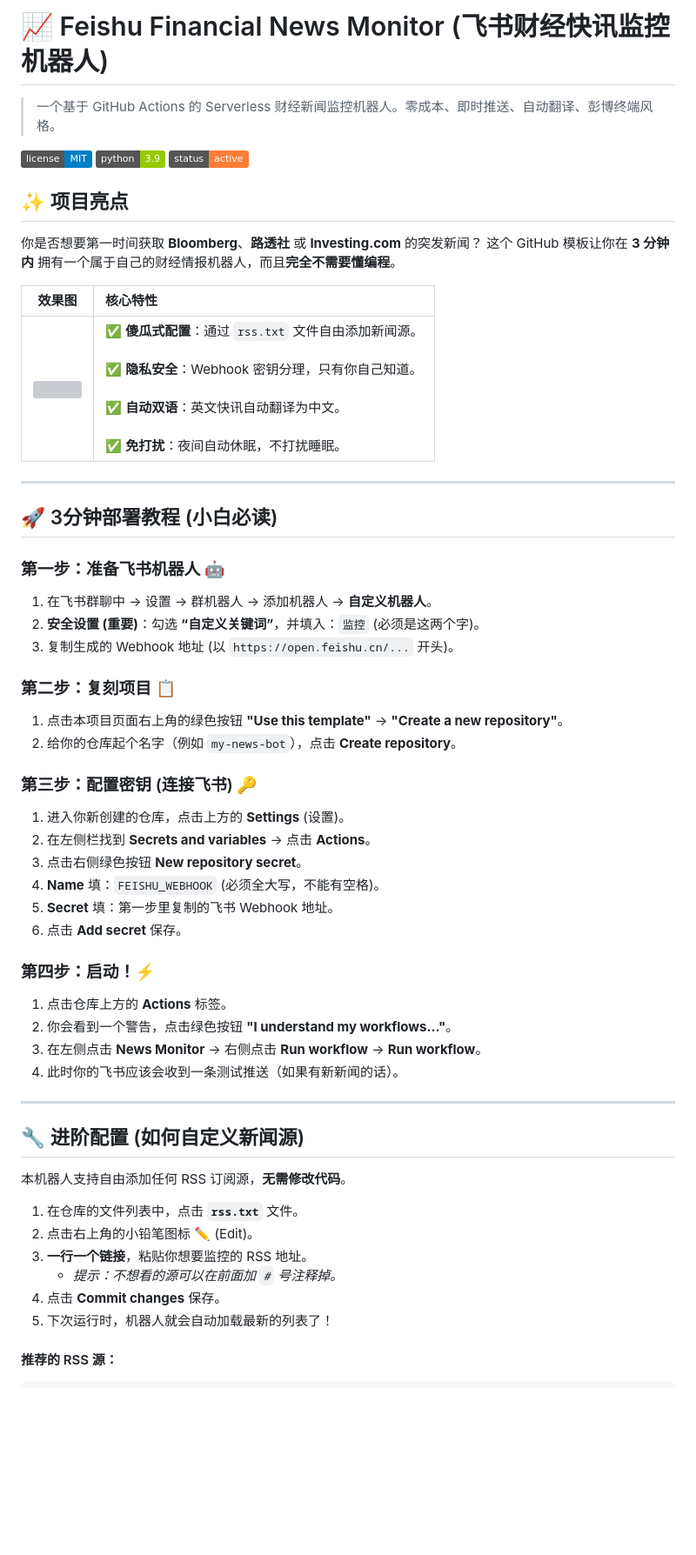
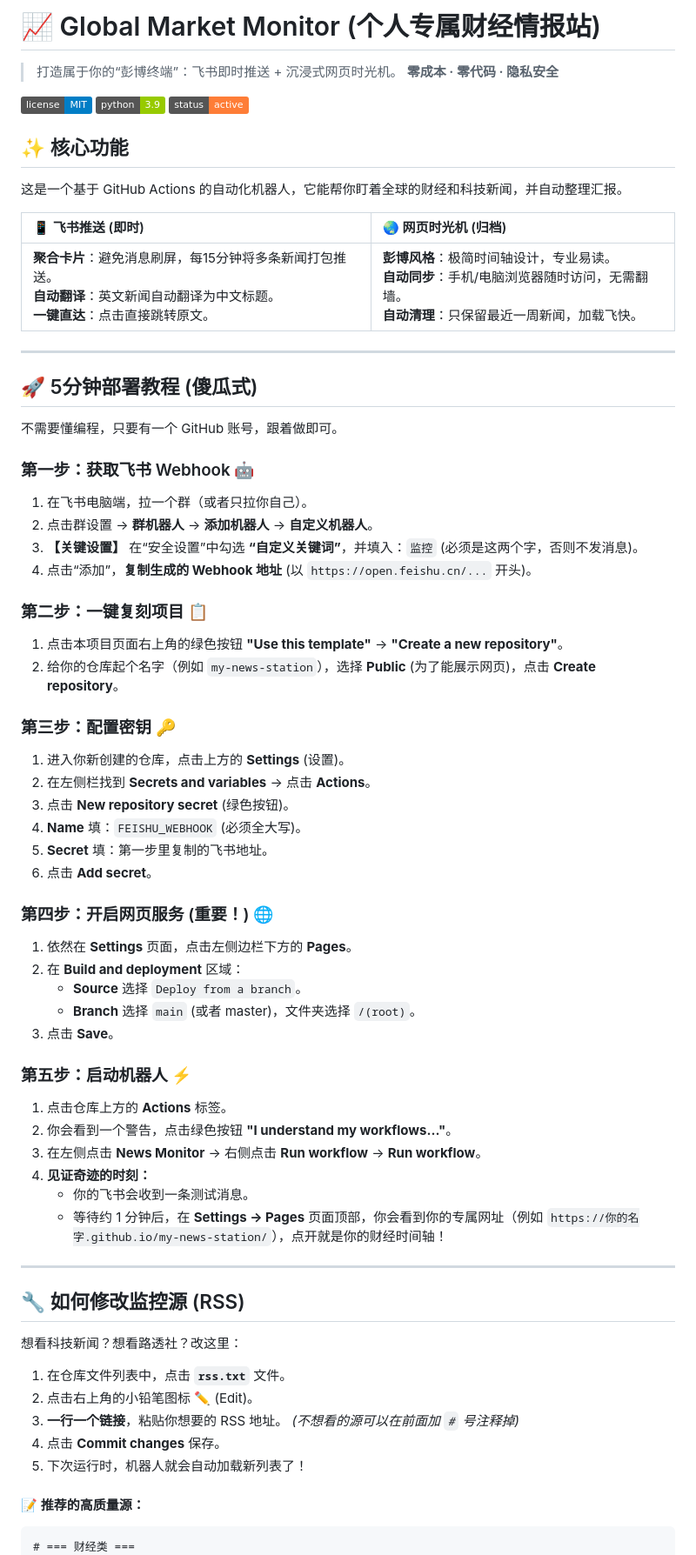
Before and after one commit to JohnWish1590/feishu-news-monitor, a Markdown page: README.md, the part around one of its changes. Shown at 87% size. Drawn GitHub-style; badges without logos; blank space fills up the shorter version; grey boxes are pictures that could not be loaded.

````diff
--- a/README.md
+++ b/README.md
@@ -1,62 +1,75 @@
-# 📈 Feishu Financial News Monitor (飞书财经快讯监控机器人)
+# 📈 Global Market Monitor (个人专属财经情报站)
 
-> 一个基于 GitHub Actions 的 Serverless 财经新闻监控机器人。零成本、即时推送、自动翻译、彭博终端风格。
+> 打造属于你的“彭博终端”：飞书即时推送 + 沉浸式网页时光机。
+> **零成本 · 零代码 · 隐私安全**
 
 ![License](https://img.shields.io/badge/license-MIT-blue)
 ![Python](https://img.shields.io/badge/python-3.9-green)
 ![Status](https://img.shields.io/badge/status-active-orange)
 
-## ✨ 项目亮点
+## ✨ 核心功能
 
-你是否想要第一时间获取 **Bloomberg**、**路透社** 或 **Investing.com** 的突发新闻？
-这个 GitHub 模板让你在 **3 分钟内** 拥有一个属于自己的财经情报机器人，而且**完全不需要懂编程**。
+这是一个基于 GitHub Actions 的自动化机器人，它能帮你盯着全球的财经和科技新闻，并自动整理汇报。
 
-| 效果图 | 核心特性 |
-| :---: | :--- |
-| <img src="https://github.com/user-attachments/assets/774956e1-5ac1-4dbe-9898-7e5977369427" width="300" /> | ✅ **傻瓜式配置**：通过 `rss.txt` 文件自由添加新闻源。<br><br>✅ **隐私安全**：Webhook 密钥分理，只有你自己知道。<br><br>✅ **自动双语**：英文快讯自动翻译为中文。<br><br>✅ **免打扰**：夜间自动休眠，不打扰睡眠。 |
+| 📱 飞书推送 (即时) | 🌏 网页时光机 (归档) |
+| :--- | :--- |
+| **聚合卡片**：避免消息刷屏，每15分钟将多条新闻打包推送。<br>**自动翻译**：英文新闻自动翻译为中文标题。<br>**一键直达**：点击直接跳转原文。 | **彭博风格**：极简时间轴设计，专业易读。<br>**自动同步**：手机/电脑浏览器随时访问，无需翻墙。<br>**自动清理**：只保留最近一周新闻，加载飞快。 |
 
 ---
 
-## 🚀 3分钟部署教程 (小白必读)
+## 🚀 5分钟部署教程 (傻瓜式)
 
-### 第一步：准备飞书机器人 🤖
-1. 在飞书群聊中 -> 设置 -> 群机器人 -> 添加机器人 -> **自定义机器人**。
-2. **安全设置 (重要)**：勾选 **“自定义关键词”**，并填入：`监控` (必须是这两个字)。
-3. 复制生成的 Webhook 地址 (以 `https://open.feishu.cn/...` 开头)。
+不需要懂编程，只要有一个 GitHub 账号，跟着做即可。
 
-### 第二步：复刻项目 📋
+### 第一步：获取飞书 Webhook 🤖
+1. 在飞书电脑端，拉一个群（或者只拉你自己）。
+2. 点击群设置 -> **群机器人** -> **添加机器人** -> **自定义机器人**。
+3. **【关键设置】** 在“安全设置”中勾选 **“自定义关键词”**，并填入：`监控` (必须是这两个字，否则不发消息)。
+4. 点击“添加”，**复制生成的 Webhook 地址** (以 `https://open.feishu.cn/...` 开头)。
+
+### 第二步：一键复刻项目 📋
 1. 点击本项目页面右上角的绿色按钮 **"Use this template"** -> **"Create a new repository"**。
-2. 给你的仓库起个名字（例如 `my-news-bot`），点击 **Create repository**。
+2. 给你的仓库起个名字（例如 `my-news-station`），选择 **Public** (为了能展示网页)，点击 **Create repository**。
 
-### 第三步：配置密钥 (连接飞书) 🔑
+### 第三步：配置密钥 🔑
 1. 进入你新创建的仓库，点击上方的 **Settings** (设置)。
 2. 在左侧栏找到 **Secrets and variables** -> 点击 **Actions**。
-3. 点击右侧绿色按钮 **New repository secret**。
-4. **Name** 填：`FEISHU_WEBHOOK` (必须全大写，不能有空格)。
-5. **Secret** 填：第一步里复制的飞书 Webhook 地址。
-6. 点击 **Add secret** 保存。
+3. 点击 **New repository secret** (绿色按钮)。
+4. **Name** 填：`FEISHU_WEBHOOK` (必须全大写)。
+5. **Secret** 填：第一步里复制的飞书地址。
+6. 点击 **Add secret**。
 
-### 第四步：启动！⚡
+### 第四步：开启网页服务 (重要！) 🌐
+1. 依然在 **Settings** 页面，点击左侧边栏下方的 **Pages**。
+2. 在 **Build and deployment** 区域：
+   - **Source** 选择 `Deploy from a branch`。
+   - **Branch** 选择 `main` (或者 master)，文件夹选择 `/(root)`。
+3. 点击 **Save**。
+
+### 第五步：启动机器人 ⚡
 1. 点击仓库上方的 **Actions** 标签。
 2. 你会看到一个警告，点击绿色按钮 **"I understand my workflows..."**。
 3. 在左侧点击 **News Monitor** -> 右侧点击 **Run workflow** -> **Run workflow**。
-4. 此时你的飞书应该会收到一条测试推送（如果有新新闻的话）。
+4. **见证奇迹的时刻：**
+   - 你的飞书会收到一条测试消息。
+   - 等待约 1 分钟后，在 **Settings -> Pages** 页面顶部，你会看到你的专属网址（例如 `https://你的名字.github.io/my-news-station/`），点开就是你的财经时间轴！
 
 ---
 
-## 🔧 进阶配置 (如何自定义新闻源)
+## 🔧 如何修改监控源 (RSS)
 
-本机器人支持自由添加任何 RSS 订阅源，**无需修改代码**。
+想看科技新闻？想看路透社？改这里：
 
-1. 在仓库的文件列表中，点击 **`rss.txt`** 文件。
+1. 在仓库文件列表中，点击 **`rss.txt`** 文件。
 2. 点击右上角的小铅笔图标 ✏️ (Edit)。
-3. **一行一个链接**，粘贴你想要监控的 RSS 地址。
-    * *提示：不想看的源可以在前面加 `#` 号注释掉。*
+3. **一行一个链接**，粘贴你想要的 RSS 地址。
+   *(不想看的源可以在前面加 `#` 号注释掉)*
 4. 点击 **Commit changes** 保存。
-5. 下次运行时，机器人就会自动加载最新的列表了！
+5. 下次运行时，机器人就会自动加载新列表了！
 
-#### 推荐的 RSS 源：
+#### 📝 推荐的高质量源：
 ```text
+# === 财经类 ===
 [https://feeds.bloomberg.com/markets/news.rss](https://feeds.bloomberg.com/markets/news.rss)      # 彭博市场
 [https://feeds.bloomberg.com/economics/news.rss](https://feeds.bloomberg.com/economics/news.rss)    # 彭博经济
 [https://cn.investing.com/rss/news_1.rss](https://cn.investing.com/rss/news_1.rss)           # 英为财情
````
Also changed, not shown: other parts of README.md (+5 -0 lines).
